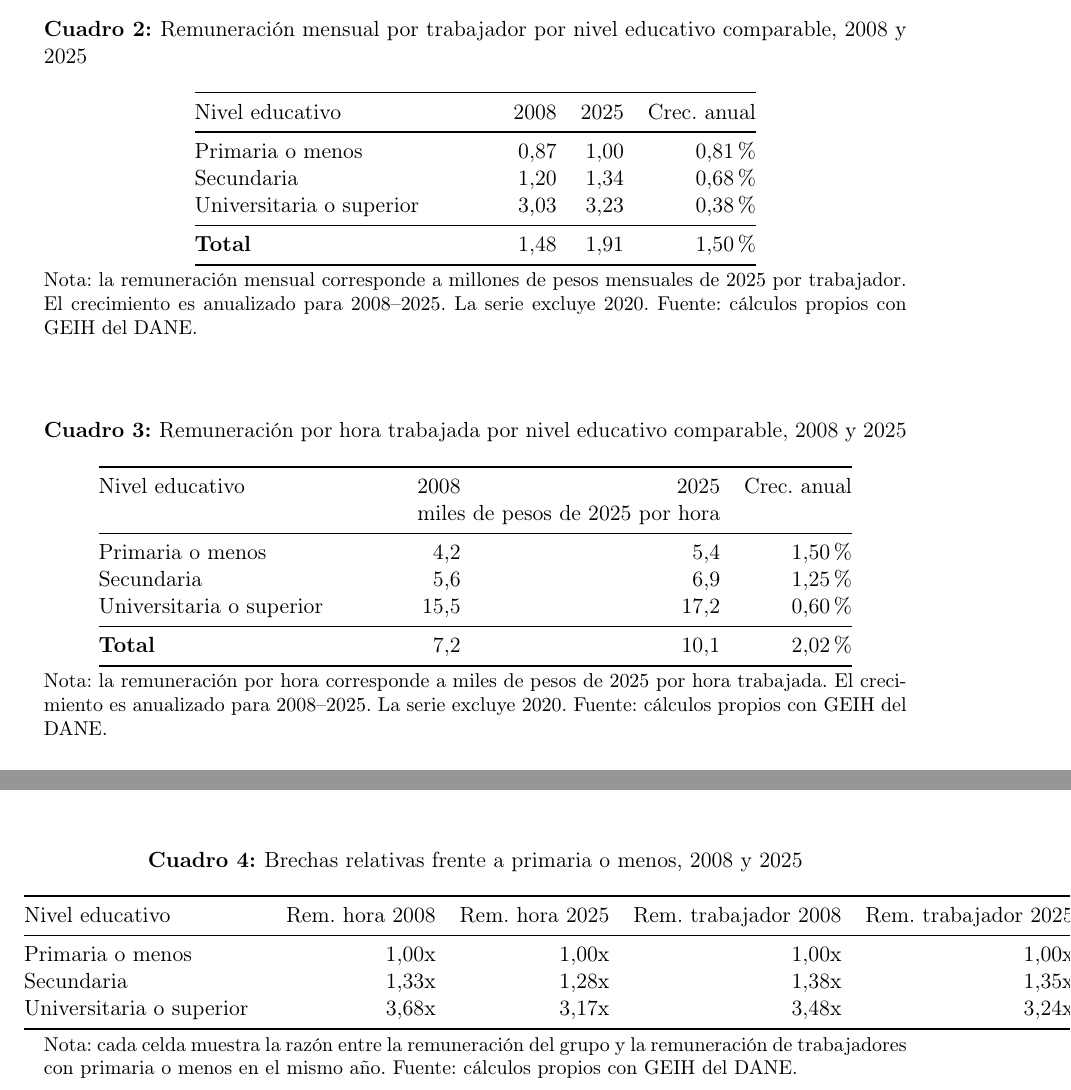
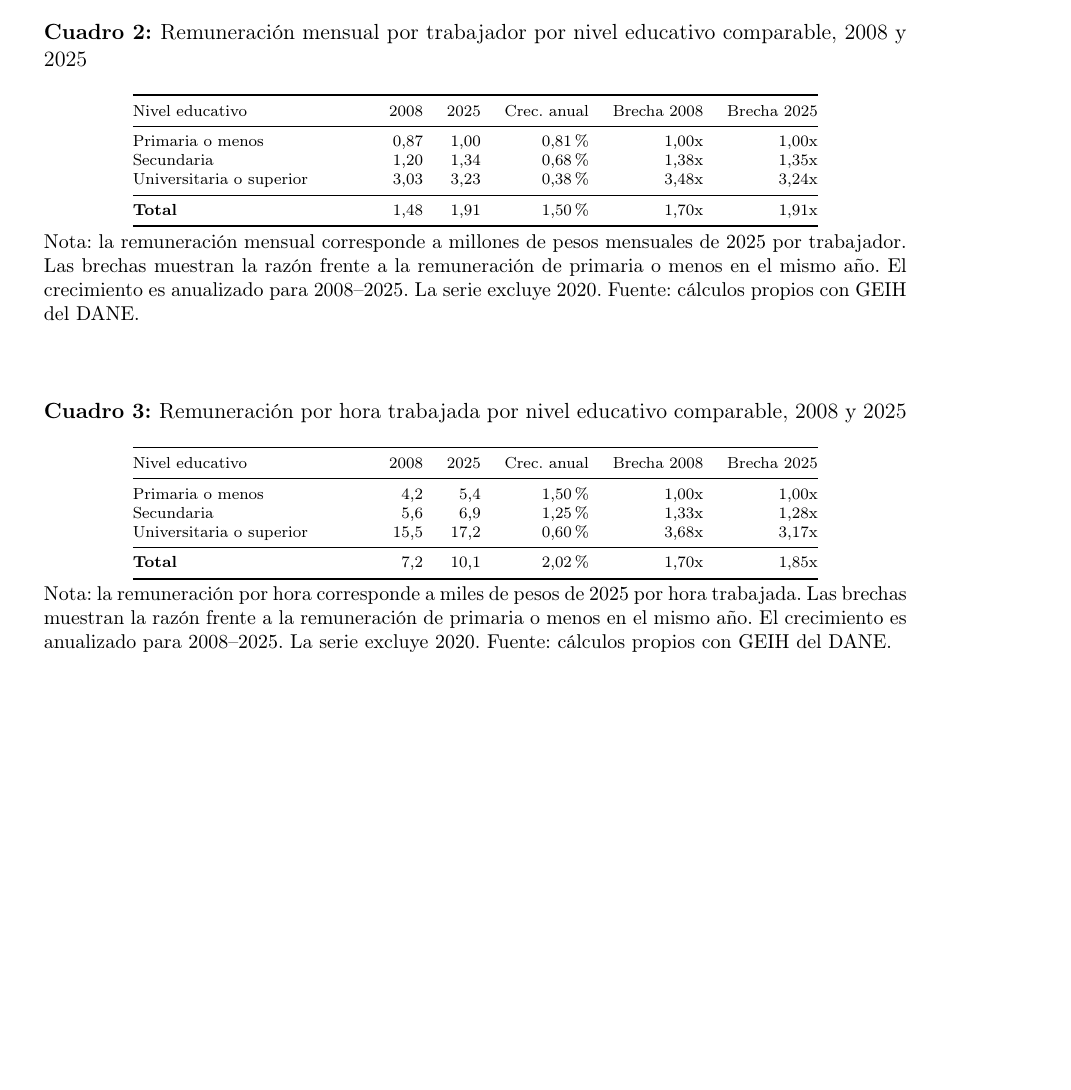
Before and after one commit to oliverpardo1979/Informe_Educacion, a LaTeX document (main.tex, which reads Paper/sections/remuneracion_educacion_brechas_table.tex, Paper/sections/remuneracion_educacion_comparable_table.tex): two parts of pages 5 and 9 of 13 before the commit and part of page 5 of 12 after it, the two joined at a grey line, cut so that both start at the same text, the shorter picture padded with empty space. Compiled offline with pdfLaTeX.

Commit message:
Move relative gaps into remuneration tables

```diff
--- a/Paper/sections/remuneracion_educacion_brechas_table.tex
+++ /dev/null
@@ -1,16 +0,0 @@
-\begin{table}[H]
-\centering
-\caption{Brechas relativas frente a primaria o menos, 2008 y 2025}
-\label{tab:remuneracion_educacion_brechas}
-\small
-\begin{tabular}{@{}p{4.2cm}rrrr@{}}
-\toprule
-Nivel educativo & Rem. hora 2008 & Rem. hora 2025 & Rem. trabajador 2008 & Rem. trabajador 2025 \\
-\midrule
-Primaria o menos & 1,00x & 1,00x & 1,00x & 1,00x \\
-Secundaria & 1,33x & 1,28x & 1,38x & 1,35x \\
-Universitaria o superior & 3,68x & 3,17x & 3,48x & 3,24x \\
-\bottomrule
-\end{tabular}
-\caption*{\footnotesize Nota: cada celda muestra la razón entre la remuneración del grupo y la remuneración de trabajadores con primaria o menos en el mismo año. Fuente: cálculos propios con GEIH del DANE.}
-\end{table}
--- a/Paper/sections/remuneracion_educacion_comparable_table.tex
+++ b/Paper/sections/remuneracion_educacion_comparable_table.tex
@@ -23,37 +23,36 @@ Universitaria o superior & 1,7 & 7,7 & 9,34\% & 21,9 & 33,7 & +11,8 \\
 \centering
 \caption{Remuneración mensual por trabajador por nivel educativo comparable, 2008 y 2025}
 \label{tab:remuneracion_educacion_trabajador}
-\small
-\begin{tabular}{@{}p{5.2cm}rrr@{}}
+\scriptsize
+\begin{tabular}{@{}p{4.1cm}rrrrr@{}}
 \toprule
-Nivel educativo & 2008 & 2025 & Crec. anual \\
+Nivel educativo & 2008 & 2025 & Crec. anual & Brecha 2008 & Brecha 2025 \\
 \midrule
-Primaria o menos & 0,87 & 1,00 & 0,81\% \\
-Secundaria & 1,20 & 1,34 & 0,68\% \\
-Universitaria o superior & 3,03 & 3,23 & 0,38\% \\
+Primaria o menos & 0,87 & 1,00 & 0,81\% & 1,00x & 1,00x \\
+Secundaria & 1,20 & 1,34 & 0,68\% & 1,38x & 1,35x \\
+Universitaria o superior & 3,03 & 3,23 & 0,38\% & 3,48x & 3,24x \\
 \midrule
-\textbf{Total} & 1,48 & 1,91 & 1,50\% \\
+\textbf{Total} & 1,48 & 1,91 & 1,50\% & 1,70x & 1,91x \\
 \bottomrule
 \end{tabular}
-\caption*{\footnotesize Nota: la remuneración mensual corresponde a millones de pesos mensuales de 2025 por trabajador. El crecimiento es anualizado para 2008--2025. La serie excluye 2020. Fuente: cálculos propios con GEIH del DANE.}
+\caption*{\footnotesize Nota: la remuneración mensual corresponde a millones de pesos mensuales de 2025 por trabajador. Las brechas muestran la razón frente a la remuneración de primaria o menos en el mismo año. El crecimiento es anualizado para 2008--2025. La serie excluye 2020. Fuente: cálculos propios con GEIH del DANE.}
 \end{table}
 
 \begin{table}[H]
 \centering
 \caption{Remuneración por hora trabajada por nivel educativo comparable, 2008 y 2025}
 \label{tab:remuneracion_educacion_hora}
-\small
-\begin{tabular}{@{}p{5.2cm}rrr@{}}
+\scriptsize
+\begin{tabular}{@{}p{4.1cm}rrrrr@{}}
 \toprule
-Nivel educativo & 2008 & 2025 & Crec. anual \\
- & \multicolumn{2}{c}{miles de pesos de 2025 por hora} & \\
+Nivel educativo & 2008 & 2025 & Crec. anual & Brecha 2008 & Brecha 2025 \\
 \midrule
-Primaria o menos & 4,2 & 5,4 & 1,50\% \\
-Secundaria & 5,6 & 6,9 & 1,25\% \\
-Universitaria o superior & 15,5 & 17,2 & 0,60\% \\
+Primaria o menos & 4,2 & 5,4 & 1,50\% & 1,00x & 1,00x \\
+Secundaria & 5,6 & 6,9 & 1,25\% & 1,33x & 1,28x \\
+Universitaria o superior & 15,5 & 17,2 & 0,60\% & 3,68x & 3,17x \\
 \midrule
-\textbf{Total} & 7,2 & 10,1 & 2,02\% \\
+\textbf{Total} & 7,2 & 10,1 & 2,02\% & 1,70x & 1,85x \\
 \bottomrule
 \end{tabular}
-\caption*{\footnotesize Nota: la remuneración por hora corresponde a miles de pesos de 2025 por hora trabajada. El crecimiento es anualizado para 2008--2025. La serie excluye 2020. Fuente: cálculos propios con GEIH del DANE.}
+\caption*{\footnotesize Nota: la remuneración por hora corresponde a miles de pesos de 2025 por hora trabajada. Las brechas muestran la razón frente a la remuneración de primaria o menos en el mismo año. El crecimiento es anualizado para 2008--2025. La serie excluye 2020. Fuente: cálculos propios con GEIH del DANE.}
 \end{table}
```
Also changed, not shown: Paper/sections/CuerpoInformeRemuneracionEducacionGEIH.tex (+0 -2 lines).
